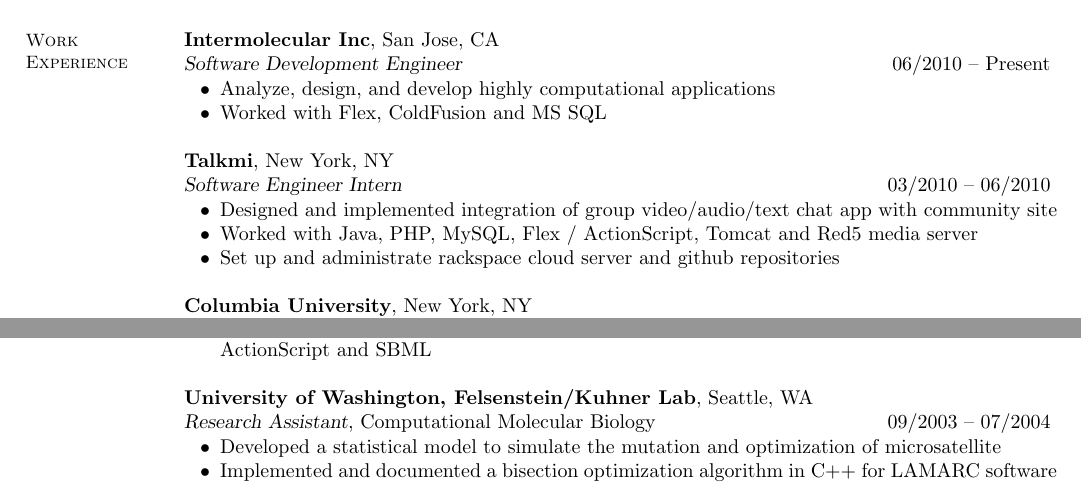
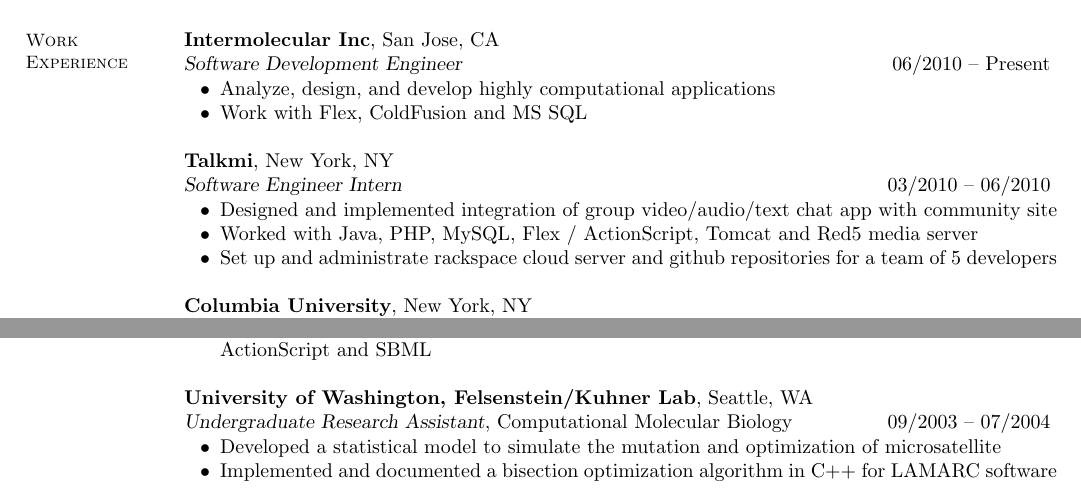
Before and after one commit to yiwang/resume, a LaTeX CV (Yi Wang resume.tex): two parts of page 1 of 3, joined at a grey line, cut so that both start at the same text. Compiled offline with pdfLaTeX.

Commit message:
minor wording

```diff
--- a/Yi Wang resume.tex
+++ b/Yi Wang resume.tex
@@ -38,7 +38,7 @@
     \textsl{Software Development Engineer} \hfill 06/2010 -- Present \vspace{-3mm}\\\vspace{-1mm}%
       \begin{list2}
       \item Analyze, design, and develop highly computational applications
-      \item Worked with Flex, ColdFusion and MS SQL
+      \item Work with Flex, ColdFusion and MS SQL
       \end{list2}
 
     \textbf{Talkmi}, New York, NY \\
@@ -46,7 +46,7 @@
       \begin{list2}
       \item Designed and implemented integration of group video/audio/text chat app with community site
       \item Worked with Java, PHP, MySQL, Flex / ActionScript, Tomcat and Red5 media server
-      \item Set up and administrate rackspace cloud server and github repositories
+      \item Set up and administrate rackspace cloud server and github repositories for a team of 5 developers
       \end{list2}
 
     \textbf{Columbia University}, New York, NY \\
@@ -111,7 +111,7 @@
       \end{list2}
 
     \textbf{University of Washington, Felsenstein/Kuhner Lab}, Seattle, WA \\
-    \textsl{Research Assistant}, Computational Molecular Biology \hfill 09/2003 -- 07/2004  \vspace{-3mm}\\\vspace{-1mm}%
+    \textsl{Undergraduate Research Assistant}, Computational Molecular Biology \hfill 09/2003 -- 07/2004  \vspace{-3mm}\\\vspace{-1mm}%
       \begin{list2}
       \item Developed a statistical model to simulate the mutation and optimization of microsatellite
       \item Implemented and documented a bisection optimization algorithm in C++ for LAMARC software
```
